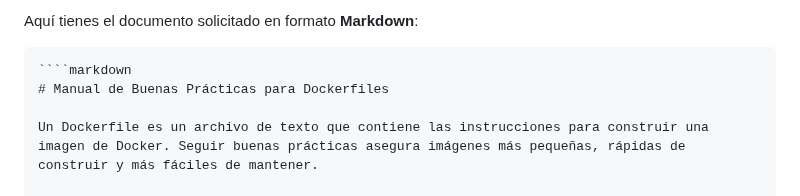
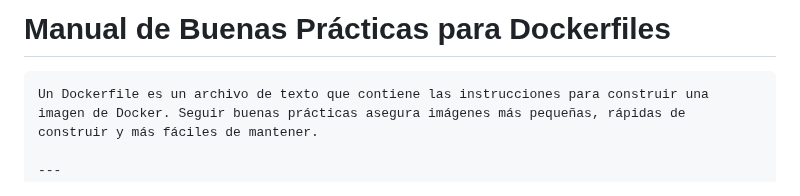
Before and after one commit to jaiderospina/DevSecOps2025, a Markdown page: DOCKER/BUENAS_PRACTICAS/README.md, the part around the change. Drawn GitHub-style.

`````diff
--- a/DOCKER/BUENAS_PRACTICAS/README.md
+++ b/DOCKER/BUENAS_PRACTICAS/README.md
@@ -1,7 +1,4 @@
-Aquí tienes el documento solicitado en formato **Markdown**:
-
-    ````markdown
-    # Manual de Buenas Prácticas para Dockerfiles
+# Manual de Buenas Prácticas para Dockerfiles
 
     Un Dockerfile es un archivo de texto que contiene las instrucciones para construir una imagen de Docker. Seguir buenas prácticas asegura imágenes más pequeñas, rápidas de construir y más fáciles de mantener.
 
`````
